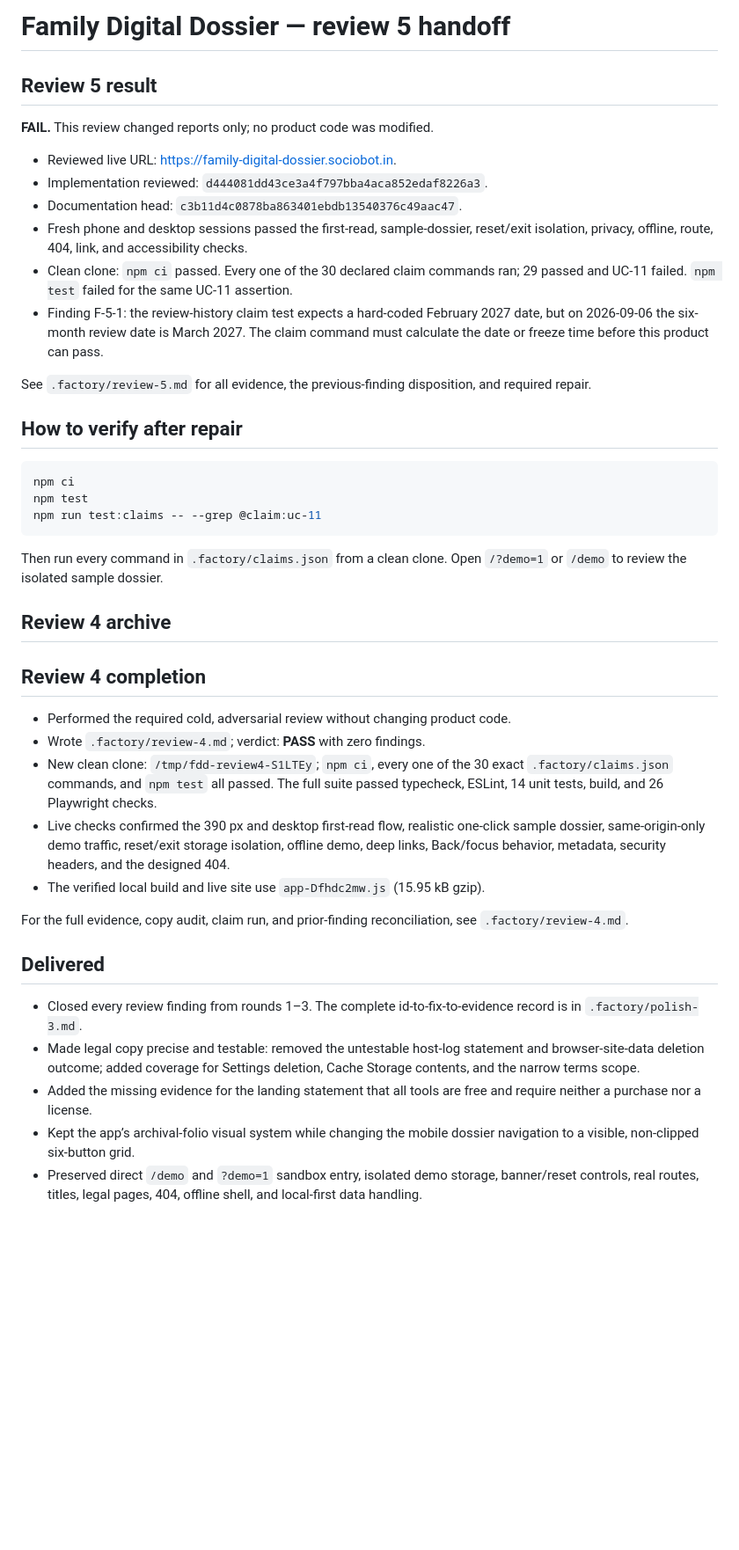
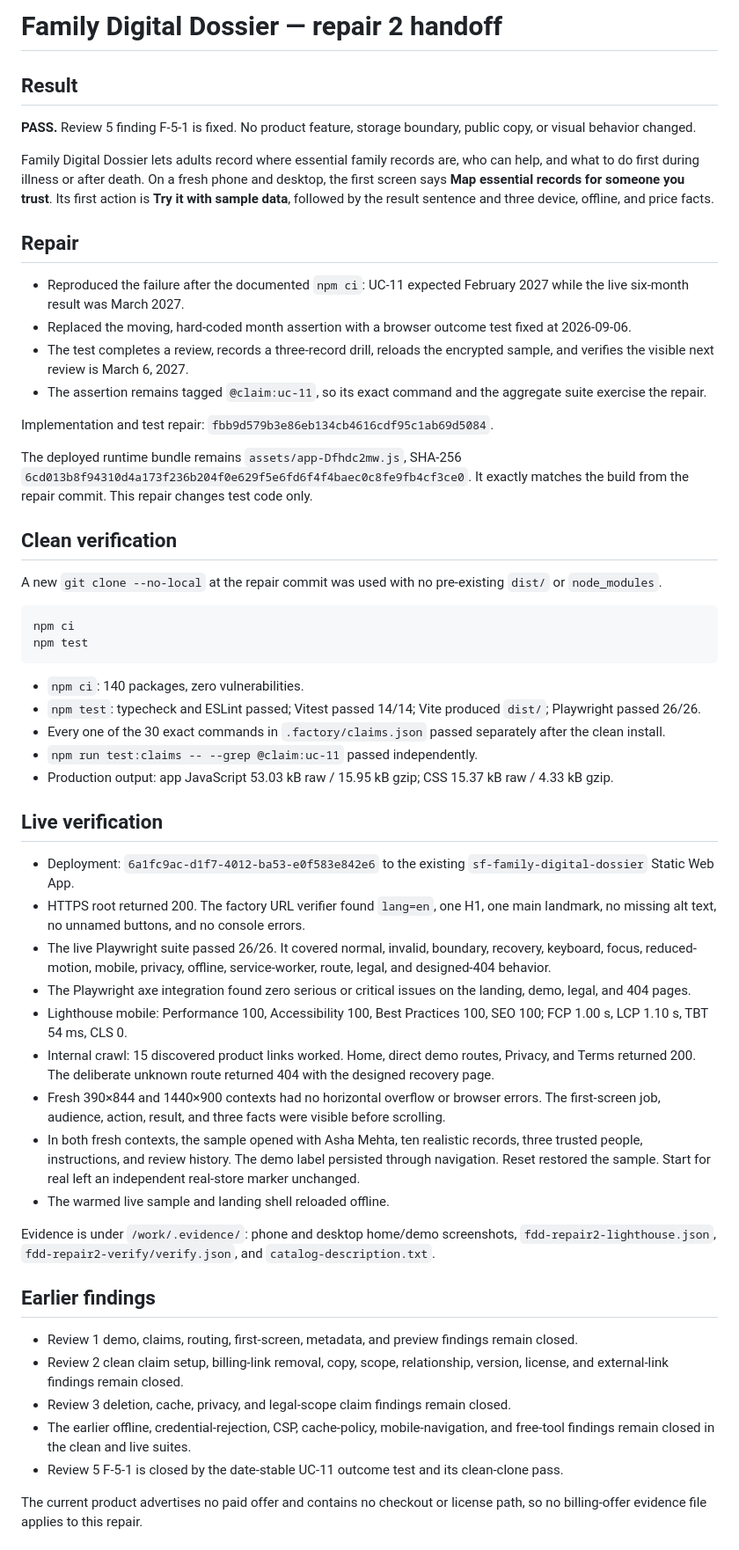
Before and after one commit to B-Divyesh/sf-family-digital-dossier, a Markdown page: .factory/handoff.md, the part around one of its changes. Shown at 88% size. GitHub-like rendering; blank space fills up the shorter version.

Commit message:
docs: record repair two verification

````diff
--- a/.factory/handoff.md
+++ b/.factory/handoff.md
@@ -1,45 +1,58 @@
-# Family Digital Dossier — review 5 handoff
+# Family Digital Dossier — repair 2 handoff
 
-## Review 5 result
+## Result
 
-**FAIL.** This review changed reports only; no product code was modified.
+**PASS.** Review 5 finding F-5-1 is fixed. No product feature, storage boundary, public copy, or visual behavior changed.
 
-- Reviewed live URL: <https://family-digital-dossier.sociobot.in>.
-- Implementation reviewed: `d444081dd43ce3a4f797bba4aca852edaf8226a3`.
-- Documentation head: `c3b11d4c0878ba863401ebdb13540376c49aac47`.
-- Fresh phone and desktop sessions passed the first-read, sample-dossier, reset/exit isolation, privacy, offline, route, 404, link, and accessibility checks.
-- Clean clone: `npm ci` passed. Every one of the 30 declared claim commands ran; 29 passed and UC-11 failed. `npm test` failed for the same UC-11 assertion.
-- Finding F-5-1: the review-history claim test expects a hard-coded February 2027 date, but on 2026-09-06 the six-month review date is March 2027. The claim command must calculate the date or freeze time before this product can pass.
+Family Digital Dossier lets adults record where essential family records are, who can help, and what to do first during illness or after death. On a fresh phone and desktop, the first screen says **Map essential records for someone you trust**. Its first action is **Try it with sample data**, followed by the result sentence and three device, offline, and price facts.
 
-See `.factory/review-5.md` for all evidence, the previous-finding disposition, and required repair.
+## Repair
 
-## How to verify after repair
+- Reproduced the failure after the documented `npm ci`: UC-11 expected February 2027 while the live six-month result was March 2027.
+- Replaced the moving, hard-coded month assertion with a browser outcome test fixed at 2026-09-06.
+- The test completes a review, records a three-record drill, reloads the encrypted sample, and verifies the visible next review is March 6, 2027.
+- The assertion remains tagged `@claim:uc-11`, so its exact command and the aggregate suite exercise the repair.
+
+Implementation and test repair: `fbb9d579b3e86eb134cb4616cdf95c1ab69d5084`.
+
+The deployed runtime bundle remains `assets/app-Dfhdc2mw.js`, SHA-256 `6cd013b8f94310d4a173f236b204f0e629f5e6fd6f4f4baec0c8fe9fb4cf3ce0`. It exactly matches the build from the repair commit. This repair changes test code only.
+
+## Clean verification
+
+A new `git clone --no-local` at the repair commit was used with no pre-existing `dist/` or `node_modules`.
 
 ```bash
 npm ci
 npm test
-npm run test:claims -- --grep @claim:uc-11
 ```
 
-Then run every command in `.factory/claims.json` from a clean clone. Open `/?demo=1` or `/demo` to review the isolated sample dossier.
+- `npm ci`: 140 packages, zero vulnerabilities.
+- `npm test`: typecheck and ESLint passed; Vitest passed 14/14; Vite produced `dist/`; Playwright passed 26/26.
+- Every one of the 30 exact commands in `.factory/claims.json` passed separately after the clean install.
+- `npm run test:claims -- --grep @claim:uc-11` passed independently.
+- Production output: app JavaScript 53.03 kB raw / 15.95 kB gzip; CSS 15.37 kB raw / 4.33 kB gzip.
 
-## Review 4 archive
+## Live verification
 
-## Review 4 completion
+- Deployment: `6a1fc9ac-d1f7-4012-ba53-e0f583e842e6` to the existing `sf-family-digital-dossier` Static Web App.
+- HTTPS root returned 200. The factory URL verifier found `lang=en`, one H1, one main landmark, no missing alt text, no unnamed buttons, and no console errors.
+- The live Playwright suite passed 26/26. It covered normal, invalid, boundary, recovery, keyboard, focus, reduced-motion, mobile, privacy, offline, service-worker, route, legal, and designed-404 behavior.
+- The Playwright axe integration found zero serious or critical issues on the landing, demo, legal, and 404 pages.
+- Lighthouse mobile: Performance 100, Accessibility 100, Best Practices 100, SEO 100; FCP 1.00 s, LCP 1.10 s, TBT 54 ms, CLS 0.
+- Internal crawl: 15 discovered product links worked. Home, direct demo routes, Privacy, and Terms returned 200. The deliberate unknown route returned 404 with the designed recovery page.
+- Fresh 390×844 and 1440×900 contexts had no horizontal overflow or browser errors. The first-screen job, audience, action, result, and three facts were visible before scrolling.
+- In both fresh contexts, the sample opened with Asha Mehta, ten realistic records, three trusted people, instructions, and review history. The demo label persisted through navigation. Reset restored the sample. Start for real left an independent real-store marker unchanged.
+- The warmed live sample and landing shell reloaded offline.
 
-- Performed the required cold, adversarial review without changing product code.
-- Wrote `.factory/review-4.md`; verdict: **PASS** with zero findings.
-- New clean clone: `/tmp/fdd-review4-S1LTEy`; `npm ci`, every one of the 30 exact `.factory/claims.json` commands, and `npm test` all passed. The full suite passed typecheck, ESLint, 14 unit tests, build, and 26 Playwright checks.
-- Live checks confirmed the 390 px and desktop first-read flow, realistic one-click sample dossier, same-origin-only demo traffic, reset/exit storage isolation, offline demo, deep links, Back/focus behavior, metadata, security headers, and the designed 404.
-- The verified local build and live site use `app-Dfhdc2mw.js` (15.95 kB gzip).
+Evidence is under `/work/.evidence/`: phone and desktop home/demo screenshots, `fdd-repair2-lighthouse.json`, `fdd-repair2-verify/verify.json`, and `catalog-description.txt`.
 
-For the full evidence, copy audit, claim run, and prior-finding reconciliation, see `.factory/review-4.md`.
+## Earlier findings
 
-## Delivered
+- Review 1 demo, claims, routing, first-screen, metadata, and preview findings remain closed.
+- Review 2 clean claim setup, billing-link removal, copy, scope, relationship, version, license, and external-link findings remain closed.
+- Review 3 deletion, cache, privacy, and legal-scope claim findings remain closed.
+- The earlier offline, credential-rejection, CSP, cache-policy, mobile-navigation, and free-tool findings remain closed in the clean and live suites.
+- Review 5 F-5-1 is closed by the date-stable UC-11 outcome test and its clean-clone pass.
 
-- Closed every review finding from rounds 1–3. The complete id-to-fix-to-evidence record is in `.factory/polish-3.md`.
-- Made legal copy precise and testable: removed the untestable host-log statement and browser-site-data deletion outcome; added coverage for Settings deletion, Cache Storage contents, and the narrow terms scope.
-- Added the missing evidence for the landing statement that all tools are free and require neither a purchase nor a license.
-- Kept the app’s archival-folio visual system while changing the mobile dossier navigation to a visible, non-clipped six-button grid.
-- Preserved direct `/demo` and `?demo=1` sandbox entry, isolated demo storage, banner/reset controls, real routes, titles, legal pages, 404, offline shell, and local-first data handling.
+The current product advertises no paid offer and contains no checkout or license path, so no billing-offer evidence file applies to this repair.
 
````
Also changed, not shown: other parts of .factory/handoff.md (+2 -21 lines).
